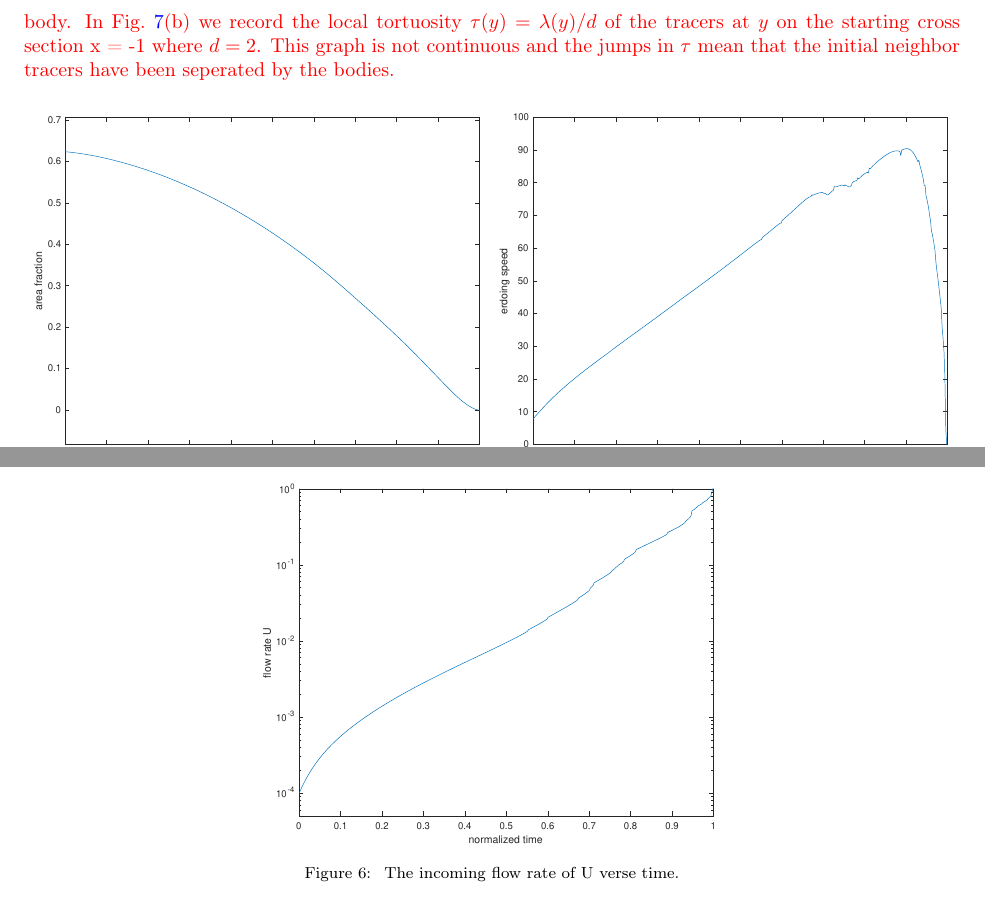
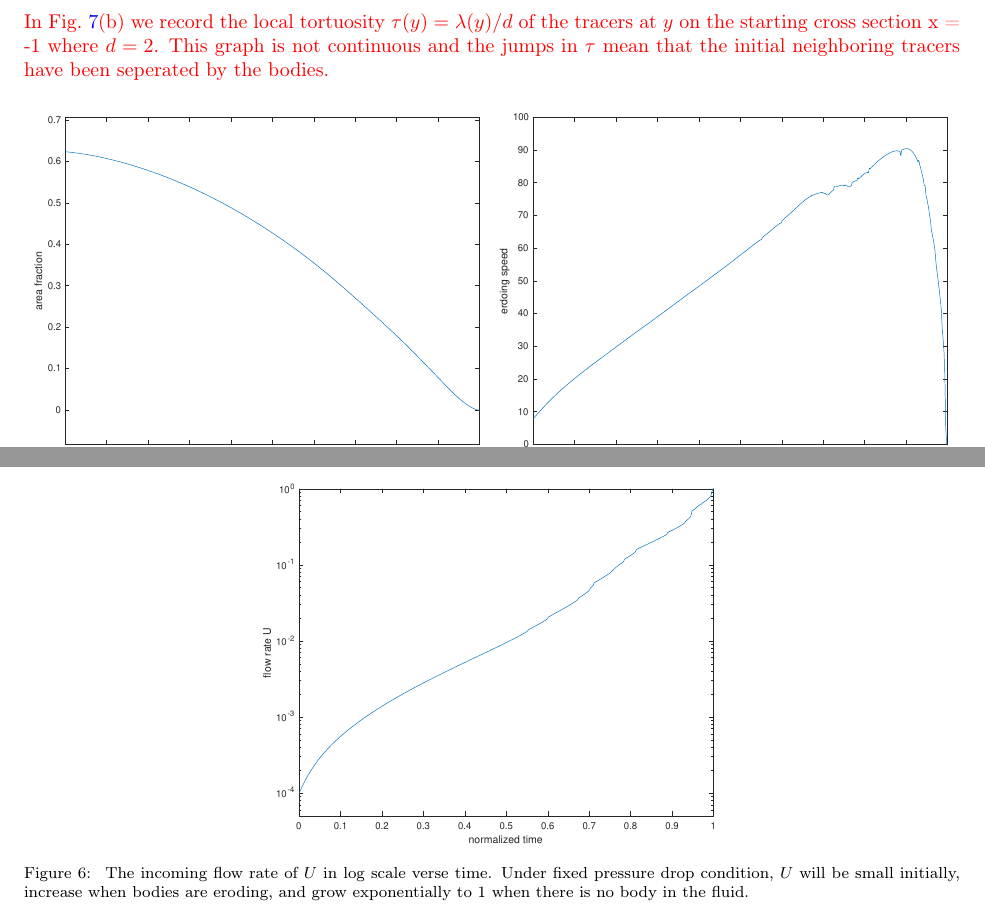
Before and after one commit to quaife/erosion, a LaTeX paper (docs/transport/erosion_transport.tex): two parts of page 13 of 18, joined at a grey line, cut so that both start at the same text. Compiled offline with pdfLaTeX.

Commit message:
do the result section in transport paper

```diff
--- a/docs/transport/erosion_transport.tex
+++ b/docs/transport/erosion_transport.tex
@@ -911,7 +911,7 @@ $\tau(y)=\lambda(y)/d$
 of the tracers at $y$ on the starting cross section x = -1
 where $d = 2$.
 This graph is not continuous
-and the jumps in $\tau$ mean that the initial neighbor tracers have been
+and the jumps in $\tau$ mean that the initial neighboring tracers have been
 seperated by the bodies.
 }
 
@@ -962,7 +962,10 @@ are splitted by three close bodies.
 %\includegraphics*[width =\linewidth]{./figs/flow_rate20dense}
 %\caption{}
 %\end{subfigure}
-\caption{\label{fig:Eroding20flowrate}  The incoming flow rate of U verse time.}
+\caption{\label{fig:Eroding20flowrate}  The incoming flow rate of $U$ in log scale verse time.
+Under fixed pressure drop condition, $U$ will be small initially,
+increase when bodies are eroding, and grow exponentially
+to 1 when there is no body in the fluid. }
 \end{figure}
 
 \begin{figure}[H]
```
Also changed, not shown: docs/transport/erosion_transport.tex (4 more changed lines).
